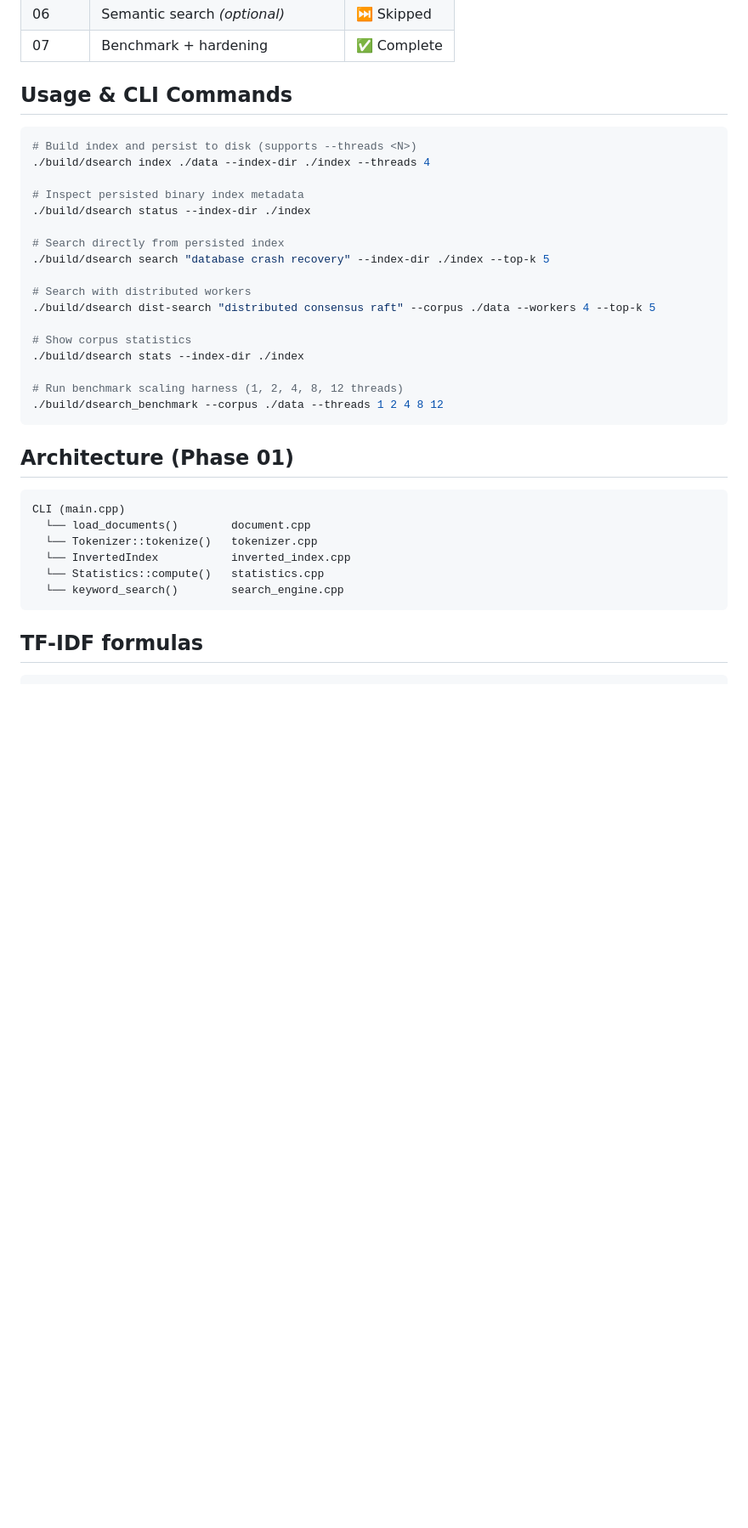
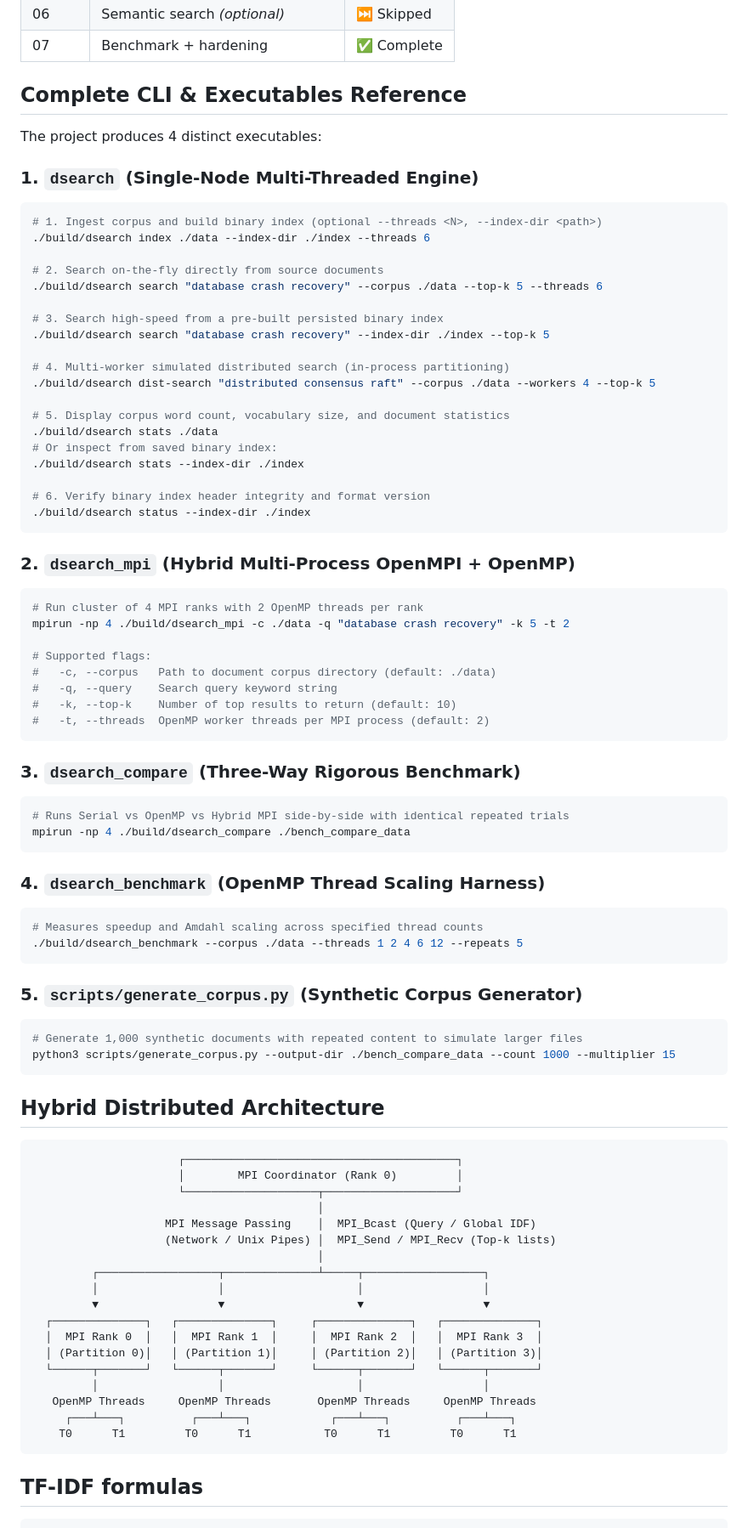
Before and after one commit to chetanuchiha16/parsearch, a Markdown page: README.md, the part around one of its changes. Shown at 85% size. Drawn GitHub-style; blank space fills up the shorter version.

Commit message:
Enhance README with detailed CLI commands, executable references, and hybrid distributed architecture overview

````diff
--- a/README.md
+++ b/README.md
@@ -79,37 +81,89 @@ mpirun -np 4 ./build/dsearch_compare ./bench_compare_data
 | 06 | Semantic search *(optional)* | ⏭️ Skipped |
 | 07 | Benchmark + hardening | ✅ Complete |
 
-## Usage & CLI Commands
+## Complete CLI & Executables Reference
+
+The project produces 4 distinct executables:
+
+### 1. `dsearch` (Single-Node Multi-Threaded Engine)
 
 ```sh
-# Build index and persist to disk (supports --threads <N>)
-./build/dsearch index ./data --index-dir ./index --threads 4
+# 1. Ingest corpus and build binary index (optional --threads <N>, --index-dir <path>)
+./build/dsearch index ./data --index-dir ./index --threads 6
 
-# Inspect persisted binary index metadata
-./build/dsearch status --index-dir ./index
+# 2. Search on-the-fly directly from source documents
+./build/dsearch search "database crash recovery" --corpus ./data --top-k 5 --threads 6
 
-# Search directly from persisted index
+# 3. Search high-speed from a pre-built persisted binary index
 ./build/dsearch search "database crash recovery" --index-dir ./index --top-k 5
 
-# Search with distributed workers
+# 4. Multi-worker simulated distributed search (in-process partitioning)
 ./build/dsearch dist-search "distributed consensus raft" --corpus ./data --workers 4 --top-k 5
 
-# Show corpus statistics
+# 5. Display corpus word count, vocabulary size, and document statistics
+./build/dsearch stats ./data
+# Or inspect from saved binary index:
 ./build/dsearch stats --index-dir ./index
 
-# Run benchmark scaling harness (1, 2, 4, 8, 12 threads)
-./build/dsearch_benchmark --corpus ./data --threads 1 2 4 8 12
+# 6. Verify binary index header integrity and format version
+./build/dsearch status --index-dir ./index
 ```
 
-## Architecture (Phase 01)
+### 2. `dsearch_mpi` (Hybrid Multi-Process OpenMPI + OpenMP)
+
+```sh
+# Run cluster of 4 MPI ranks with 2 OpenMP threads per rank
+mpirun -np 4 ./build/dsearch_mpi -c ./data -q "database crash recovery" -k 5 -t 2
+
+# Supported flags:
+#   -c, --corpus   Path to document corpus directory (default: ./data)
+#   -q, --query    Search query keyword string
+#   -k, --top-k    Number of top results to return (default: 10)
+#   -t, --threads  OpenMP worker threads per MPI process (default: 2)
+```
+
+### 3. `dsearch_compare` (Three-Way Rigorous Benchmark)
+
+```sh
+# Runs Serial vs OpenMP vs Hybrid MPI side-by-side with identical repeated trials
+mpirun -np 4 ./build/dsearch_compare ./bench_compare_data
+```
+
+### 4. `dsearch_benchmark` (OpenMP Thread Scaling Harness)
+
+```sh
+# Measures speedup and Amdahl scaling across specified thread counts
+./build/dsearch_benchmark --corpus ./data --threads 1 2 4 6 12 --repeats 5
+```
+
+### 5. `scripts/generate_corpus.py` (Synthetic Corpus Generator)
+
+```sh
+# Generate 1,000 synthetic documents with repeated content to simulate larger files
+python3 scripts/generate_corpus.py --output-dir ./bench_compare_data --count 1000 --multiplier 15
+```
+
+## Hybrid Distributed Architecture
 
 ```
-CLI (main.cpp)
-  └── load_documents()        document.cpp
-  └── Tokenizer::tokenize()   tokenizer.cpp
-  └── InvertedIndex           inverted_index.cpp
-  └── Statistics::compute()   statistics.cpp
-  └── keyword_search()        search_engine.cpp
+                      ┌─────────────────────────────────────────┐
+                      │        MPI Coordinator (Rank 0)         │
+                      └────────────────────┬────────────────────┘
+                                           │
+                    MPI Message Passing    │  MPI_Bcast (Query / Global IDF)
+                    (Network / Unix Pipes) │  MPI_Send / MPI_Recv (Top-k lists)
+                                           │
+         ┌──────────────────┬──────────────┴─────┬──────────────────┐
+         │                  │                    │                  │
+         ▼                  ▼                    ▼                  ▼
+  ┌──────────────┐   ┌──────────────┐     ┌──────────────┐   ┌──────────────┐
+  │  MPI Rank 0  │   │  MPI Rank 1  │     │  MPI Rank 2  │   │  MPI Rank 3  │
+  │ (Partition 0)│   │ (Partition 1)│     │ (Partition 2)│   │ (Partition 3)│
+  └──────┬───────┘   └──────┬───────┘     └──────┬───────┘   └──────┬───────┘
+         │                  │                    │                  │
+   OpenMP Threads     OpenMP Threads       OpenMP Threads     OpenMP Threads
+     ┌───┴───┐          ┌───┴───┐            ┌───┴───┐          ┌───┴───┐
+    T0      T1         T0      T1           T0      T1         T0      T1
 ```
 
 ## TF-IDF formulas
````
Also changed, not shown: other parts of README.md (+11 -9 lines).
